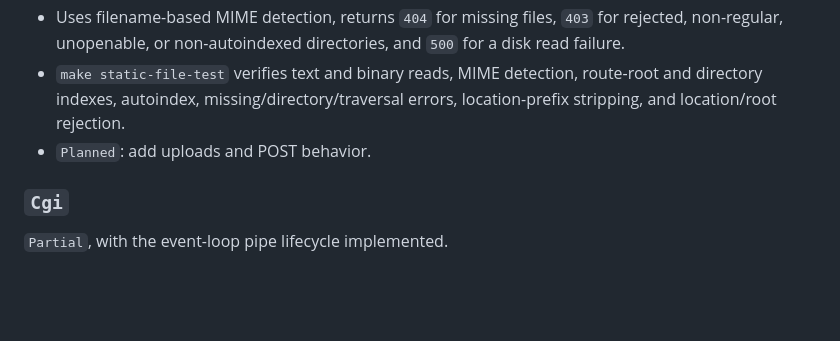
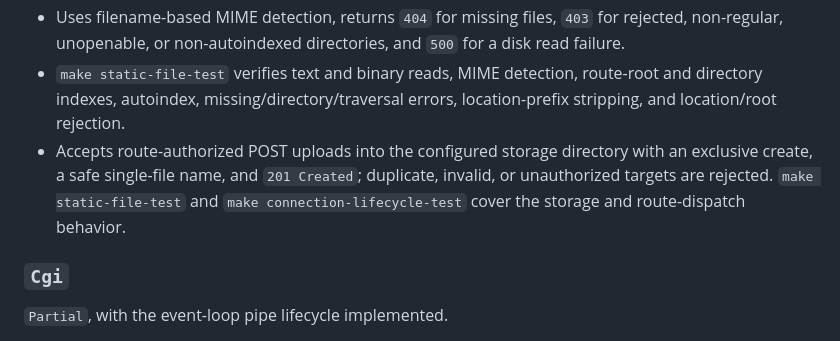
Before and after one commit to lgollong/webserv, a Markdown page: docs/architecture.md, the part around the change. Drawn GitHub-style; blank space fills up the shorter version.

Commit message:
docs(architecture): record implemented uploads

```diff
--- a/docs/architecture.md
+++ b/docs/architecture.md
@@ -92,7 +92,7 @@ main
 - For a directory, serves the configured safe index filename when it is a regular file; otherwise returns a deterministic, escaped HTML listing only when autoindex is enabled.
 - Uses filename-based MIME detection, returns `404` for missing files, `403` for rejected, non-regular, unopenable, or non-autoindexed directories, and `500` for a disk read failure.
 - `make static-file-test` verifies text and binary reads, MIME detection, route-root and directory indexes, autoindex, missing/directory/traversal errors, location-prefix stripping, and location/root rejection.
-- `Planned`: add uploads and POST behavior.
+- Accepts route-authorized POST uploads into the configured storage directory with an exclusive create, a safe single-file name, and `201 Created`; duplicate, invalid, or unauthorized targets are rejected. `make static-file-test` and `make connection-lifecycle-test` cover the storage and route-dispatch behavior.
 
 ### `Cgi`
 
```
